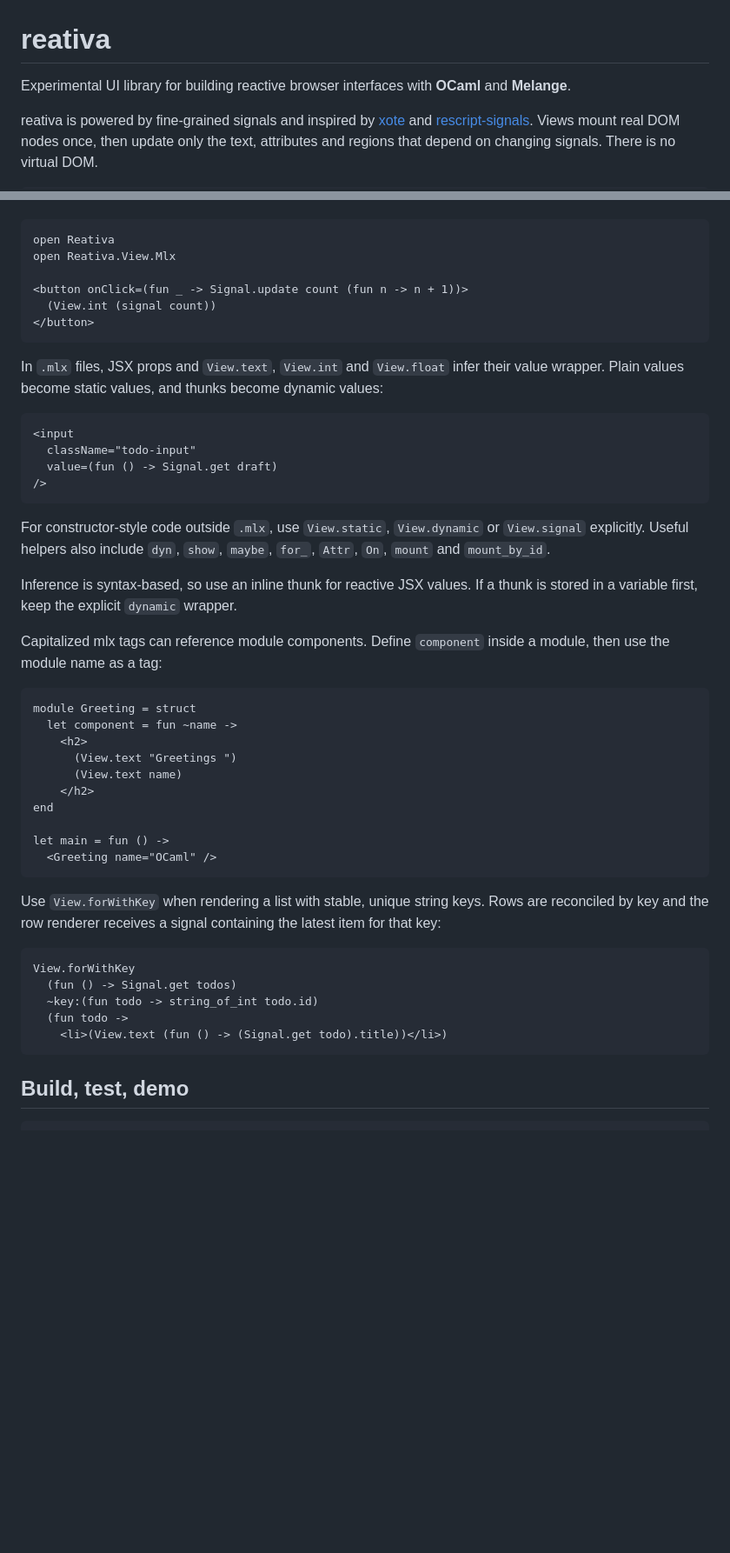
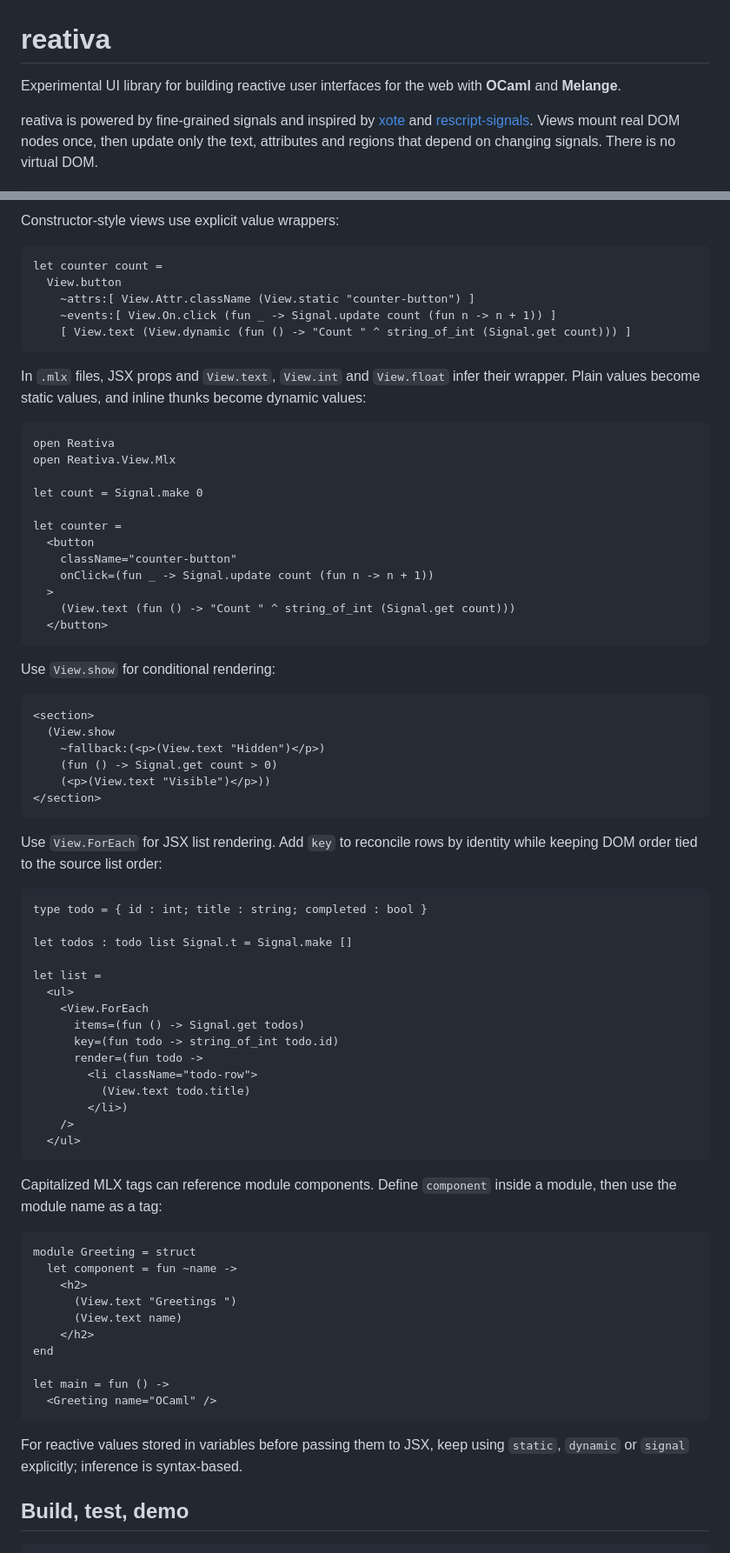
Before and after one commit to brnrdog/reativa, a Markdown page: README.md, 2 parts joined by grey strips. Shown at 87% size. Drawn GitHub-style; blank space fills up the shorter version.

````diff
--- a/README.md
+++ b/README.md
@@ -1,6 +1,6 @@
 # reativa
 
-Experimental UI library for building reactive browser interfaces with
+Experimental UI library for building reactive user interfaces for the web with
 **OCaml** and **Melange**.
 
 reativa is powered by fine-grained signals and inspired by
@@ -52,32 +120,65 @@ Or with mlx syntax in a `.mlx` file:
+Constructor-style views use explicit value wrappers:
+
+```ocaml
+let counter count =
+  View.button
+    ~attrs:[ View.Attr.className (View.static "counter-button") ]
+    ~events:[ View.On.click (fun _ -> Signal.update count (fun n -> n + 1)) ]
+    [ View.text (View.dynamic (fun () -> "Count " ^ string_of_int (Signal.get count))) ]
+```
+
+In `.mlx` files, JSX props and `View.text`, `View.int` and `View.float` infer
+their wrapper. Plain values become static values, and inline thunks become
+dynamic values:
 
 ```ocaml
 open Reativa
 open Reativa.View.Mlx
 
-<button onClick=(fun _ -> Signal.update count (fun n -> n + 1))>
-  (View.int (signal count))
-</button>
+let count = Signal.make 0
+
+let counter =
+  <button
+    className="counter-button"
+    onClick=(fun _ -> Signal.update count (fun n -> n + 1))
+  >
+    (View.text (fun () -> "Count " ^ string_of_int (Signal.get count)))
+  </button>
 ```
 
-In `.mlx` files, JSX props and `View.text`, `View.int` and `View.float` infer
-their value wrapper. Plain values become static values, and thunks become
-dynamic values:
+Use `View.show` for conditional rendering:
 
 ```ocaml
-<input
-  className="todo-input"
-  value=(fun () -> Signal.get draft)
-/>
+<section>
+  (View.show
+    ~fallback:(<p>(View.text "Hidden")</p>)
+    (fun () -> Signal.get count > 0)
+    (<p>(View.text "Visible")</p>))
+</section>
 ```
 
-For constructor-style code outside `.mlx`, use `View.static`, `View.dynamic` or
-`View.signal` explicitly. Useful helpers also include `dyn`, `show`, `maybe`,
-`for_`, `Attr`, `On`, `mount` and `mount_by_id`.
+Use `View.ForEach` for JSX list rendering. Add `key` to reconcile rows by
+identity while keeping DOM order tied to the source list order:
 
-Inference is syntax-based, so use an inline thunk for reactive JSX values. If a
-thunk is stored in a variable first, keep the explicit `dynamic` wrapper.
+```ocaml
+type todo = { id : int; title : string; completed : bool }
 
-Capitalized mlx tags can reference module components. Define `component` inside
+let todos : todo list Signal.t = Signal.make []
+
+let list =
+  <ul>
+    <View.ForEach
+      items=(fun () -> Signal.get todos)
+      key=(fun todo -> string_of_int todo.id)
+      render=(fun todo ->
+        <li className="todo-row">
+          (View.text todo.title)
+        </li>)
+    />
+  </ul>
+```
+
+Capitalized MLX tags can reference module components. Define `component` inside
 a module, then use the module name as a tag:
 
 ```ocaml
@@ -93,17 +194,8 @@ let main = fun () ->
   <Greeting name="OCaml" />
 ```
 
-Use `View.forWithKey` when rendering a list with stable, unique string keys.
-Rows are reconciled by key and the row renderer receives a signal containing
-the latest item for that key:
-
-```ocaml
-View.forWithKey
-  (fun () -> Signal.get todos)
-  ~key:(fun todo -> string_of_int todo.id)
-  (fun todo ->
-    <li>(View.text (fun () -> (Signal.get todo).title))</li>)
-```
+For reactive values stored in variables before passing them to JSX, keep using
+`static`, `dynamic` or `signal` explicitly; inference is syntax-based.
 
 ## Build, test, demo
 
````
Also changed, not shown: other parts of README.md (+84 -16 lines).
